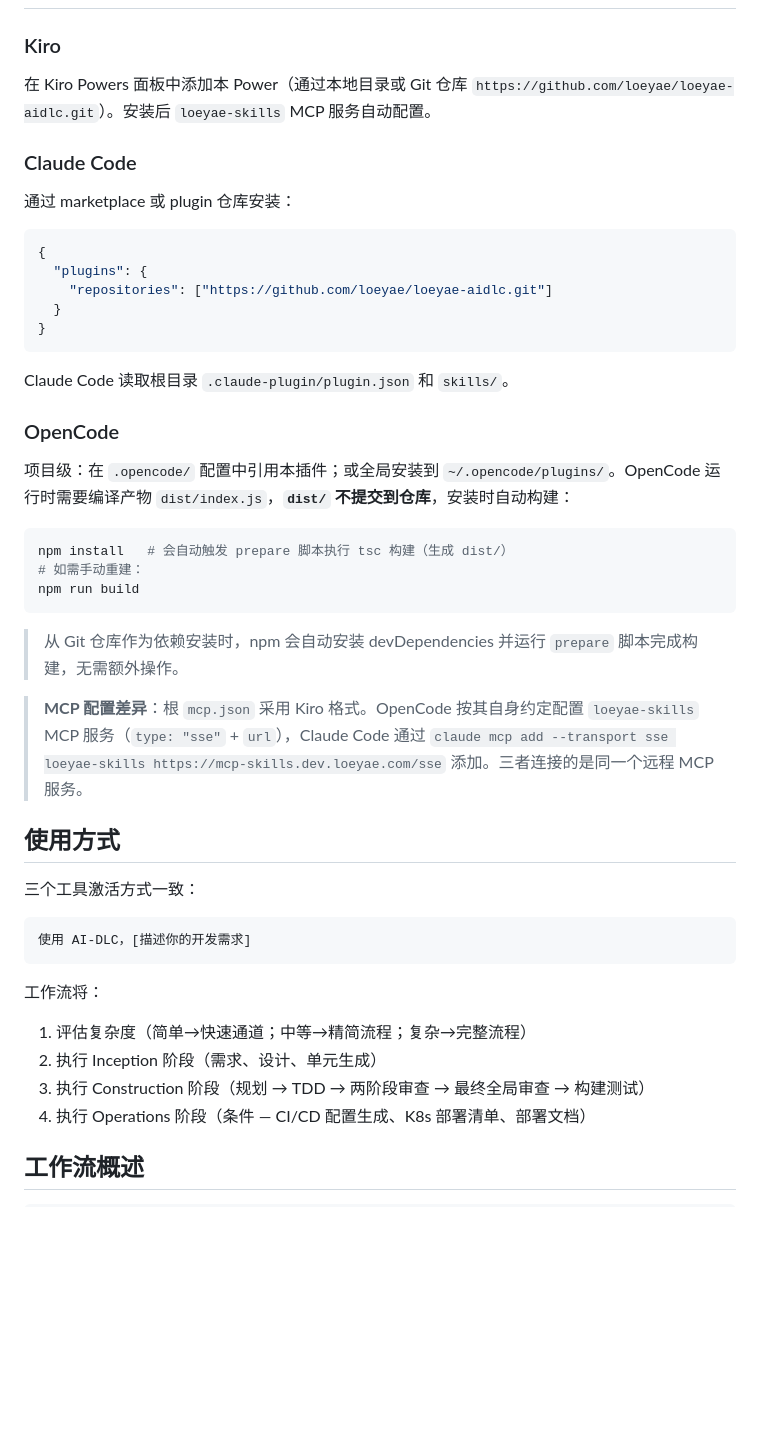
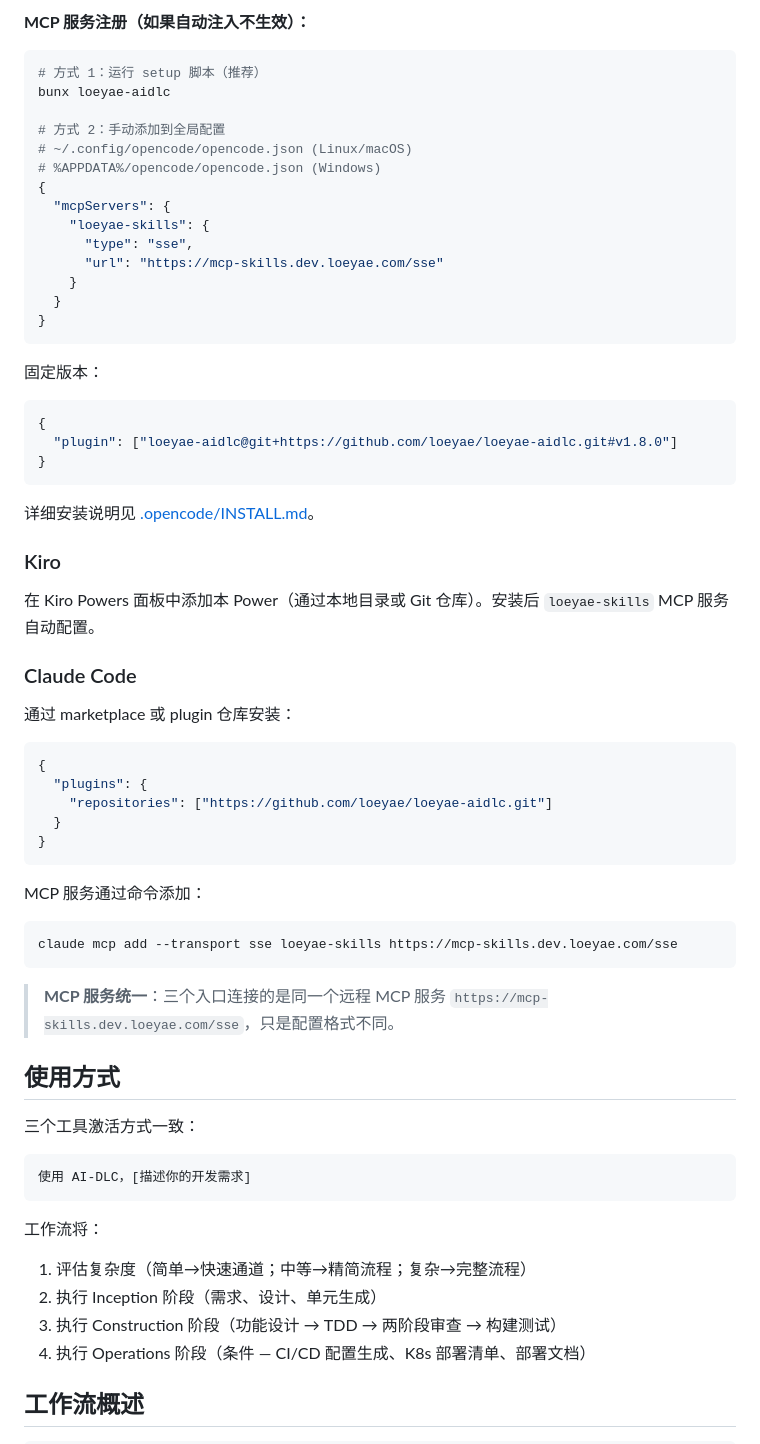
Before and after one commit to bluenesscrab/loeyae-aidlc, a Markdown page: README.md, the part around one of its changes. GitHub-like rendering; blank space fills up the shorter version.

````diff
--- a/README.md
+++ b/README.md
@@ -57,6 +77,35 @@ loeyae-aidlc/
+**MCP 服务注册（如果自动注入不生效）：**
+
+```bash
+# 方式 1：运行 setup 脚本（推荐）
+bunx loeyae-aidlc
+
+# 方式 2：手动添加到全局配置
+# ~/.config/opencode/opencode.json (Linux/macOS)
+# %APPDATA%/opencode/opencode.json (Windows)
+{
+  "mcpServers": {
+    "loeyae-skills": {
+      "type": "sse",
+      "url": "https://mcp-skills.dev.loeyae.com/sse"
+    }
+  }
+}
+```
+
+固定版本：
+
+```json
+{
+  "plugin": ["loeyae-aidlc@git+https://github.com/loeyae/loeyae-aidlc.git#v1.8.0"]
+}
+```
+
+详细安装说明见 [.opencode/INSTALL.md](.opencode/INSTALL.md)。
+
 ### Kiro
 
-在 Kiro Powers 面板中添加本 Power（通过本地目录或 Git 仓库 `https://github.com/loeyae/loeyae-aidlc.git`）。安装后 `loeyae-skills` MCP 服务自动配置。
+在 Kiro Powers 面板中添加本 Power（通过本地目录或 Git 仓库）。安装后 `loeyae-skills` MCP 服务自动配置。
 
 ### Claude Code
 
@@ -70,21 +119,13 @@ loeyae-aidlc/
 }
 ```
 
-Claude Code 读取根目录 `.claude-plugin/plugin.json` 和 `skills/`。
-
-### OpenCode
-
-项目级：在 `.opencode/` 配置中引用本插件；或全局安装到 `~/.opencode/plugins/`。OpenCode 运行时需要编译产物 `dist/index.js`，**`dist/` 不提交到仓库**，安装时自动构建：
+MCP 服务通过命令添加：
 
 ```bash
-npm install   # 会自动触发 prepare 脚本执行 tsc 构建（生成 dist/）
-# 如需手动重建：
-npm run build
+claude mcp add --transport sse loeyae-skills https://mcp-skills.dev.loeyae.com/sse
 ```
 
-> 从 Git 仓库作为依赖安装时，npm 会自动安装 devDependencies 并运行 `prepare` 脚本完成构建，无需额外操作。
-
-> **MCP 配置差异**：根 `mcp.json` 采用 Kiro 格式。OpenCode 按其自身约定配置 `loeyae-skills` MCP 服务（`type: "sse"` + `url`），Claude Code 通过 `claude mcp add --transport sse loeyae-skills https://mcp-skills.dev.loeyae.com/sse` 添加。三者连接的是同一个远程 MCP 服务。
+> **MCP 服务统一**：三个入口连接的是同一个远程 MCP 服务 `https://mcp-skills.dev.loeyae.com/sse`，只是配置格式不同。
 
 ## 使用方式
 
@@ -97,7 +138,7 @@ npm run build
 工作流将：
 1. 评估复杂度（简单→快速通道；中等→精简流程；复杂→完整流程）
 2. 执行 Inception 阶段（需求、设计、单元生成）
-3. 执行 Construction 阶段（规划 → TDD → 两阶段审查 → 最终全局审查 → 构建测试）
+3. 执行 Construction 阶段（功能设计 → TDD → 两阶段审查 → 构建测试）
 4. 执行 Operations 阶段（条件 — CI/CD 配置生成、K8s 部署清单、部署文档）
 
 ## 工作流概述
````
Also changed, not shown: other parts of README.md (+69 -13 lines).
